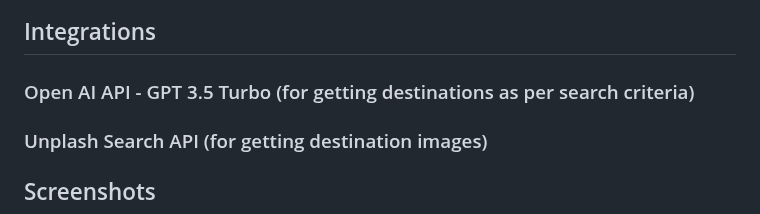
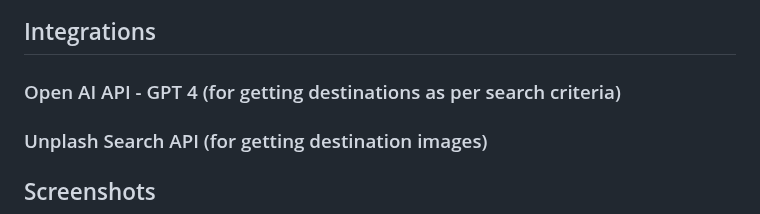
Before and after one commit to shahjeetraj/travelslow-aws, a Markdown page: README.MD, the part around the change. Drawn GitHub-style.

Commit message:
Update README.MD
changed the open ai api version

```diff
--- a/README.MD
+++ b/README.MD
@@ -78,7 +78,7 @@ The static logo and other images, javascript and css files are located in this f
 #### HTML5, JavaScript, CSS3
 
 ## Integrations
-### Open AI API - GPT 3.5 Turbo (for getting destinations as per search criteria)
+### Open AI API - GPT 4 (for getting destinations as per search criteria)
 ### Unplash Search API (for getting destination images)
 
 ## Screenshots
```
